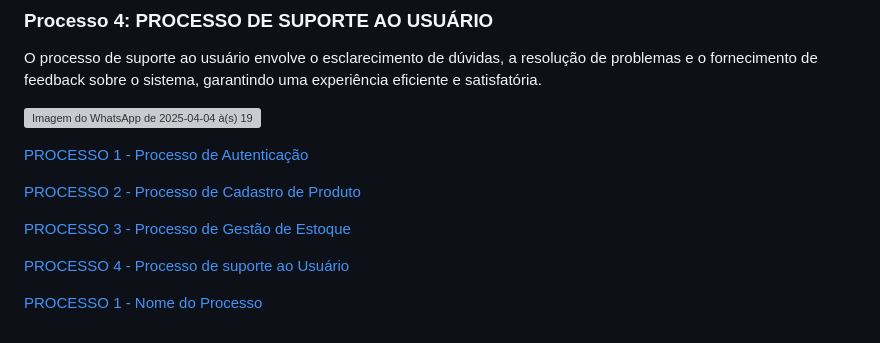
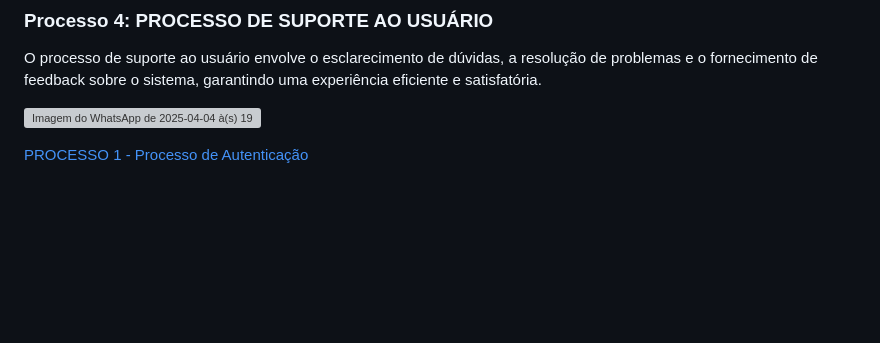
Before and after one commit to lucasgfoli/Gestao-Facil, a Markdown page: docs/3-Modelagem-Processos-Negócio.md, the part around the change. GitHub-like rendering; blank space fills up the shorter version; grey boxes are pictures that could not be loaded.

```diff
--- a/docs/3-Modelagem-Processos-Negócio.md
+++ b/docs/3-Modelagem-Processos-Negócio.md
@@ -71,11 +71,3 @@ O processo de suporte ao usuário envolve o esclarecimento de dúvidas, a resolu
 ![Imagem do WhatsApp de 2025-04-04 à(s) 19 03 42_e2cfa813](https://github.com/user-attachments/assets/3146a398-2f29-4738-9748-ca75fefd99ec)
 
 [PROCESSO 1 - Processo de Autenticação](./processos/processo-1-nome-do-processo.md "Detalhamento do Processo 1.")
-
-[PROCESSO 2 - Processo de Cadastro de Produto](./processos/processo-2-nome-do-processo.md "Detalhamento do Processo 2.")
-
-[PROCESSO 3 - Processo de Gestão de Estoque](./processos/processo-2-nome-do-processo.md "Detalhamento do Processo 2.")
-
-[PROCESSO 4 - Processo de suporte ao Usuário](./processos/processo-2-nome-do-processo.md "Detalhamento do Processo 2.")
-
-[PROCESSO 1 - Nome do Processo](./processos/processo-2-nome-do-processo.md "Detalhamento do Processo 2.")
```
